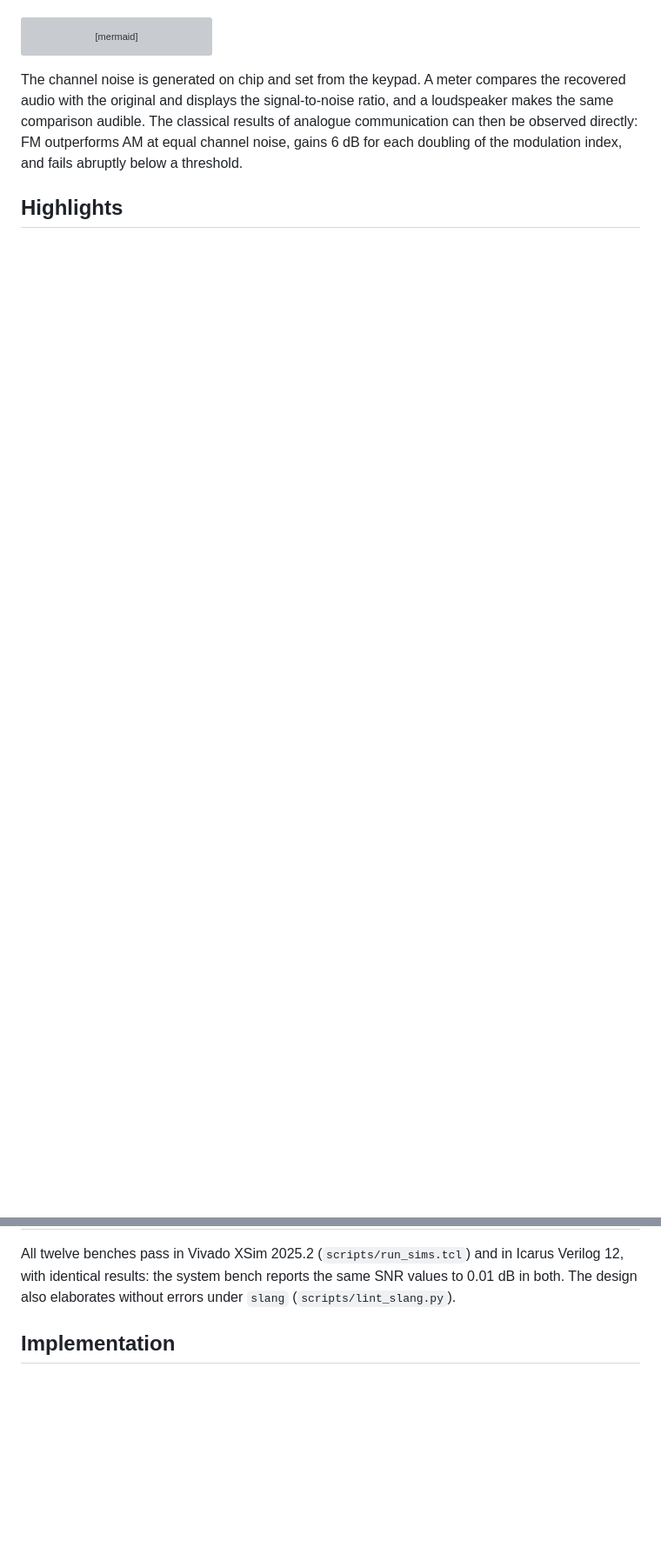
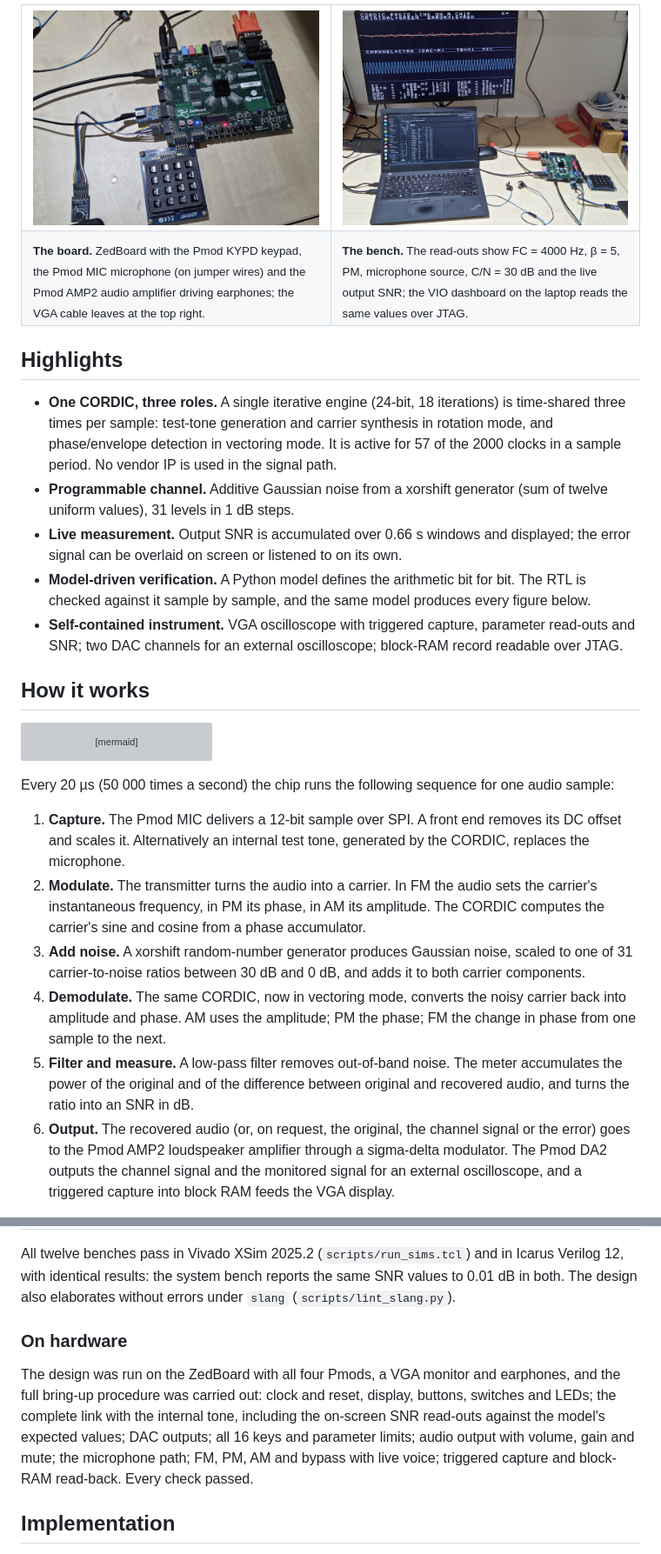
Before and after one commit to agnibha11/CORDIC_Audio_Signal_Processing_FPGA, a Markdown page: README.md, 2 parts joined by grey strips. Shown at 87% size. GitHub-like rendering; pictures changed too: docs/media/board.jpg (added), docs/media/setup.jpg (added); blank space fills up the shorter version; grey boxes are pictures that could not be loaded.

````diff
--- a/README.md
+++ b/README.md
@@ -31,3 +65,34 @@ link on one FPGA:
+<table>
+<tr>
+<td width="50%"><img src="docs/media/board.jpg" alt="ZedBoard with Pmod AMP2, Pmod MIC and Pmod KYPD"></td>
+<td width="50%"><img src="docs/media/setup.jpg" alt="Complete bench set-up"></td>
+</tr>
+<tr>
+<td><sub><b>The board.</b> ZedBoard with the Pmod KYPD keypad, the Pmod MIC microphone (on
+jumper wires) and the Pmod AMP2 audio amplifier driving earphones; the VGA cable leaves at the
+top right.</sub></td>
+<td><sub><b>The bench.</b> The read-outs show FC = 4000 Hz, β = 5, PM, microphone source,
+C/N = 30 dB and the live output SNR; the VIO dashboard on the laptop reads the same values over
+JTAG.</sub></td>
+</tr>
+</table>
+
+## Highlights
+
+* **One CORDIC, three roles.** A single iterative engine (24-bit, 18 iterations) is time-shared
+  three times per sample: test-tone generation and carrier synthesis in rotation mode, and
+  phase/envelope detection in vectoring mode. It is active for 57 of the 2000 clocks in a
+  sample period. No vendor IP is used in the signal path.
+* **Programmable channel.** Additive Gaussian noise from a xorshift generator (sum of twelve
+  uniform values), 31 levels in 1 dB steps.
+* **Live measurement.** Output SNR is accumulated over 0.66 s windows and displayed; the error
+  signal can be overlaid on screen or listened to on its own.
+* **Model-driven verification.** A Python model defines the arithmetic bit for bit. The RTL is
+  checked against it sample by sample, and the same model produces every figure below.
+* **Self-contained instrument.** VGA oscilloscope with triggered capture, parameter read-outs
+  and SNR; two DAC channels for an external oscilloscope; block-RAM record readable over JTAG.
+
+## How it works
 
 ```mermaid
 flowchart LR
@@ -46,11 +111,24 @@ flowchart LR
     M --> VGA["VGA scope<br/>and read-outs"]
 ```
 
-The channel noise is generated on chip and set from the keypad. A meter compares the recovered
-audio with the original and displays the signal-to-noise ratio, and a loudspeaker makes the
-same comparison audible. The classical results of analogue communication can then be observed
-directly: FM outperforms AM at equal channel noise, gains 6 dB for each doubling of the
-modulation index, and fails abruptly below a threshold.
+Every 20 µs (50 000 times a second) the chip runs the following sequence for one audio sample:
 
-## Highlights
+1. **Capture.** The Pmod MIC delivers a 12-bit sample over SPI. A front end removes its DC offset
+   and scales it. Alternatively an internal test tone, generated by the CORDIC, replaces the
+   microphone.
+2. **Modulate.** The transmitter turns the audio into a carrier. In FM the audio sets the
+   carrier's instantaneous frequency, in PM its phase, in AM its amplitude. The CORDIC computes
+   the carrier's sine and cosine from a phase accumulator.
+3. **Add noise.** A xorshift random-number generator produces Gaussian noise, scaled to one of 31
+   carrier-to-noise ratios between 30 dB and 0 dB, and adds it to both carrier components.
+4. **Demodulate.** The same CORDIC, now in vectoring mode, converts the noisy carrier back into
+   amplitude and phase. AM uses the amplitude; PM the phase; FM the change in phase from one
+   sample to the next.
+5. **Filter and measure.** A low-pass filter removes out-of-band noise. The meter accumulates the
+   power of the original and of the difference between original and recovered audio, and turns
+   the ratio into an SNR in dB.
+6. **Output.** The recovered audio (or, on request, the original, the channel signal or the
+   error) goes to the Pmod AMP2 loudspeaker amplifier through a sigma-delta modulator. The Pmod
+   DA2 outputs the channel signal and the monitored signal for an external oscilloscope, and a
+   triggered capture into block RAM feeds the VGA display.
 
@@ -251,6 +349,15 @@ Twelve self-checking test benches cover every module and the complete system.
 All twelve benches pass in Vivado XSim 2025.2 (`scripts/run_sims.tcl`) and in Icarus Verilog
 12, with identical results: the system bench reports the same SNR values to 0.01 dB in both. The design also elaborates without errors under `slang`
 (`scripts/lint_slang.py`).
+
+### On hardware
+
+The design was run on the ZedBoard with all four Pmods, a VGA monitor and earphones, and the full
+bring-up procedure was carried out: clock and reset, display, buttons, switches and LEDs; the
+complete link with the internal tone, including the on-screen SNR read-outs against the
+model's expected values; DAC outputs; all 16 keys and parameter limits; audio output with volume,
+gain and mute; the microphone path; FM, PM, AM and bypass with live voice; triggered capture and
+block-RAM read-back. Every check passed.
 
 ## Implementation
 
````
Also changed, not shown: other parts of README.md (+111 -75 lines), docs/media/demo_poster.jpg (added), 3 other files.
